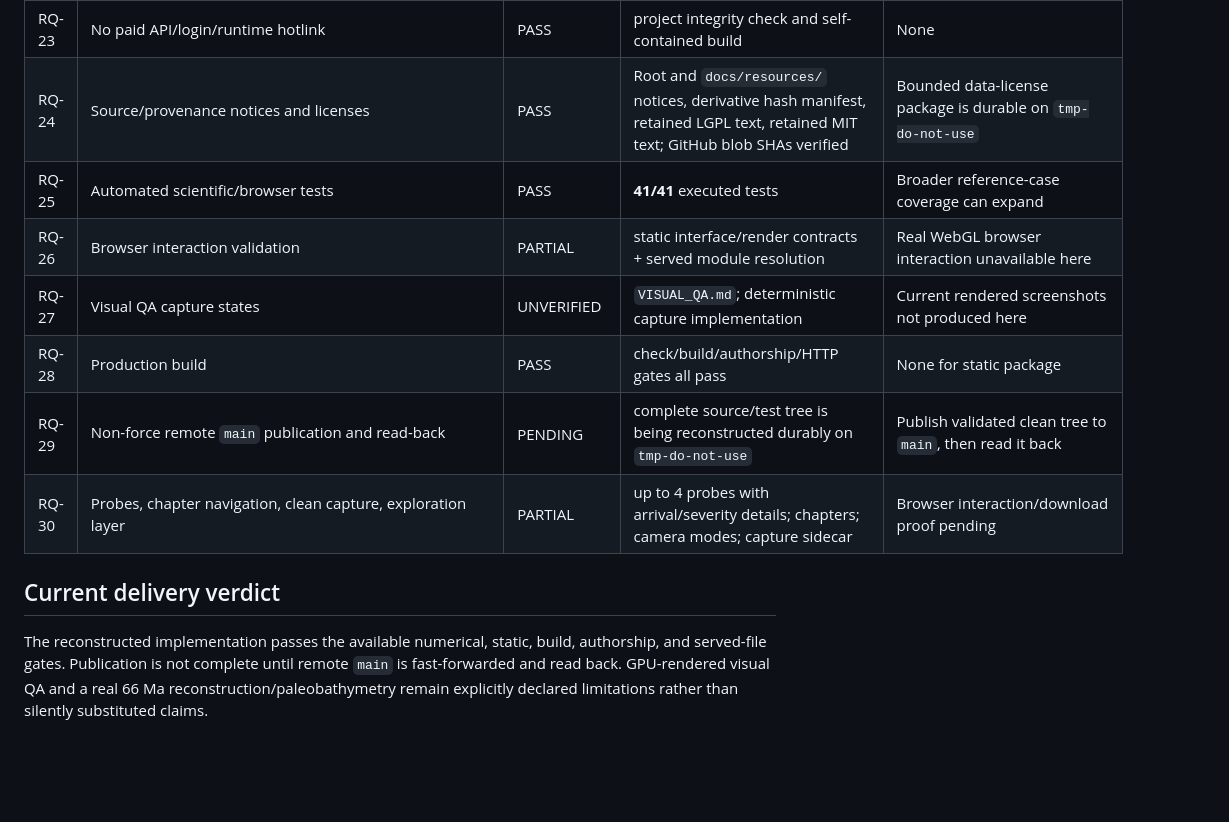
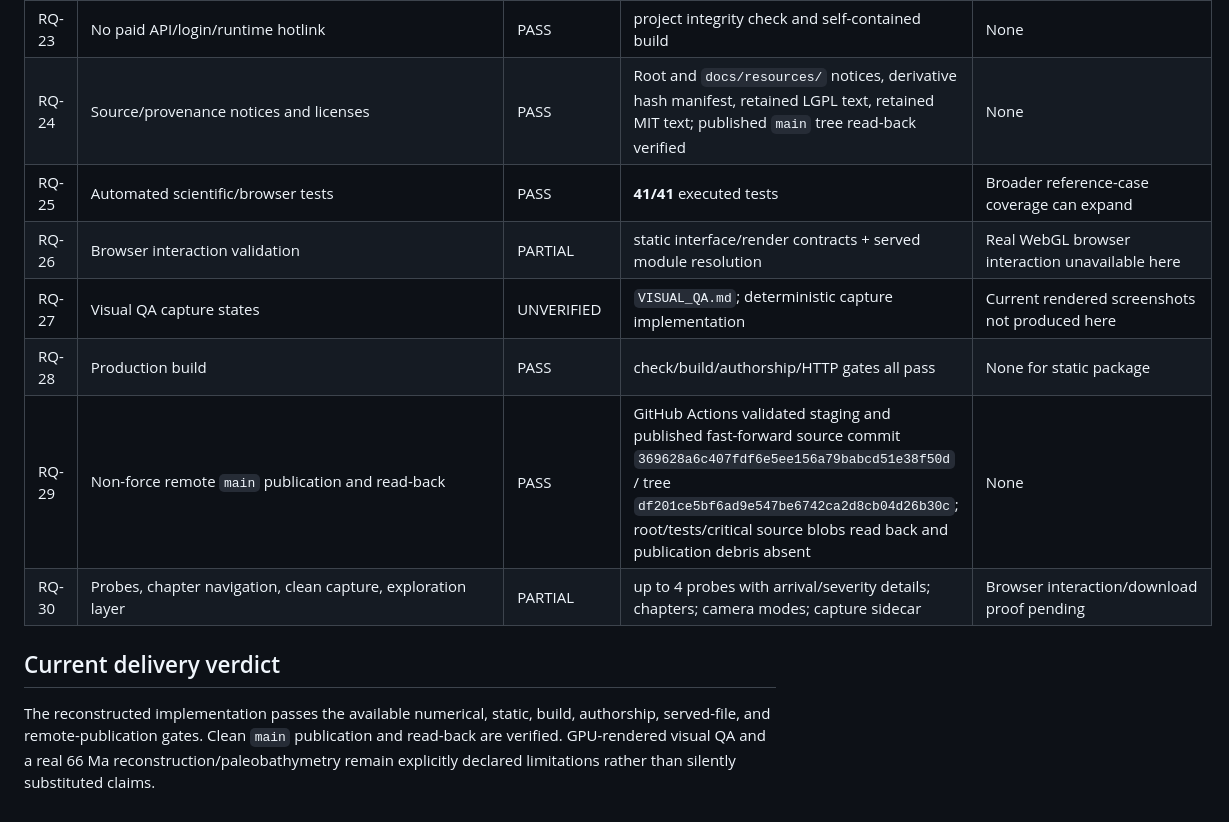
Before and after one commit to westkitty/Planet_Killer, a Markdown page: docs/REQUIREMENT_TRACEABILITY.md, the part around the change. Rendered like a GitHub page; blank space fills up the shorter version.

Commit message:
Mark verified Planet Killer main publication

```diff
--- a/docs/REQUIREMENT_TRACEABILITY.md
+++ b/docs/REQUIREMENT_TRACEABILITY.md
@@ -27,14 +27,14 @@ Status vocabulary: **PASS** = implemented and supported by executed evidence; **
 | RQ-21 | Responsive mobile core flow | UNVERIFIED | mobile CSS + Pointer Events/pinch path | No mobile browser run |
 | RQ-22 | Bounded performance architecture | PARTIAL | one render loop, worker tsunami solve, DPR cap, explicit per-effect budgets | FPS/memory/thermal/context-loss evidence absent |
 | RQ-23 | No paid API/login/runtime hotlink | PASS | project integrity check and self-contained build | None |
-| RQ-24 | Source/provenance notices and licenses | PASS | Root and `docs/resources/` notices, derivative hash manifest, retained LGPL text, retained MIT text; GitHub blob SHAs verified | Bounded data-license package is durable on `tmp-do-not-use` |
+| RQ-24 | Source/provenance notices and licenses | PASS | Root and `docs/resources/` notices, derivative hash manifest, retained LGPL text, retained MIT text; published `main` tree read-back verified | None |
 | RQ-25 | Automated scientific/browser tests | PASS | **41/41** executed tests | Broader reference-case coverage can expand |
 | RQ-26 | Browser interaction validation | PARTIAL | static interface/render contracts + served module resolution | Real WebGL browser interaction unavailable here |
 | RQ-27 | Visual QA capture states | UNVERIFIED | `VISUAL_QA.md`; deterministic capture implementation | Current rendered screenshots not produced here |
 | RQ-28 | Production build | PASS | check/build/authorship/HTTP gates all pass | None for static package |
-| RQ-29 | Non-force remote `main` publication and read-back | PENDING | complete source/test tree is being reconstructed durably on `tmp-do-not-use` | Publish validated clean tree to `main`, then read it back |
+| RQ-29 | Non-force remote `main` publication and read-back | PASS | GitHub Actions validated staging and published fast-forward source commit `369628a6c407fdf6e5ee156a79babcd51e38f50d` / tree `df201ce5bf6ad9e547be6742ca2d8cb04d26b30c`; root/tests/critical source blobs read back and publication debris absent | None |
 | RQ-30 | Probes, chapter navigation, clean capture, exploration layer | PARTIAL | up to 4 probes with arrival/severity details; chapters; camera modes; capture sidecar | Browser interaction/download proof pending |
 
 ## Current delivery verdict
 
-The reconstructed implementation passes the available numerical, static, build, authorship, and served-file gates. Publication is not complete until remote `main` is fast-forwarded and read back. GPU-rendered visual QA and a real 66 Ma reconstruction/paleobathymetry remain explicitly declared limitations rather than silently substituted claims.
+The reconstructed implementation passes the available numerical, static, build, authorship, served-file, and remote-publication gates. Clean `main` publication and read-back are verified. GPU-rendered visual QA and a real 66 Ma reconstruction/paleobathymetry remain explicitly declared limitations rather than silently substituted claims.
```
